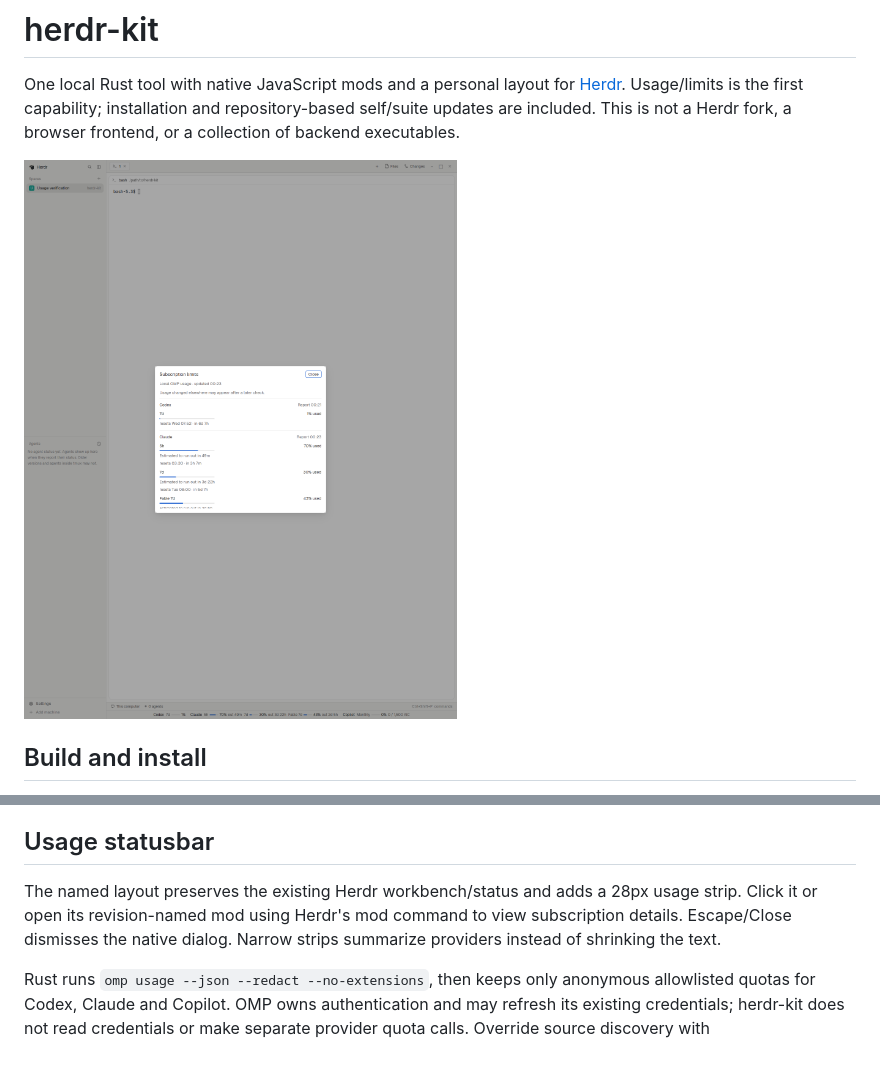
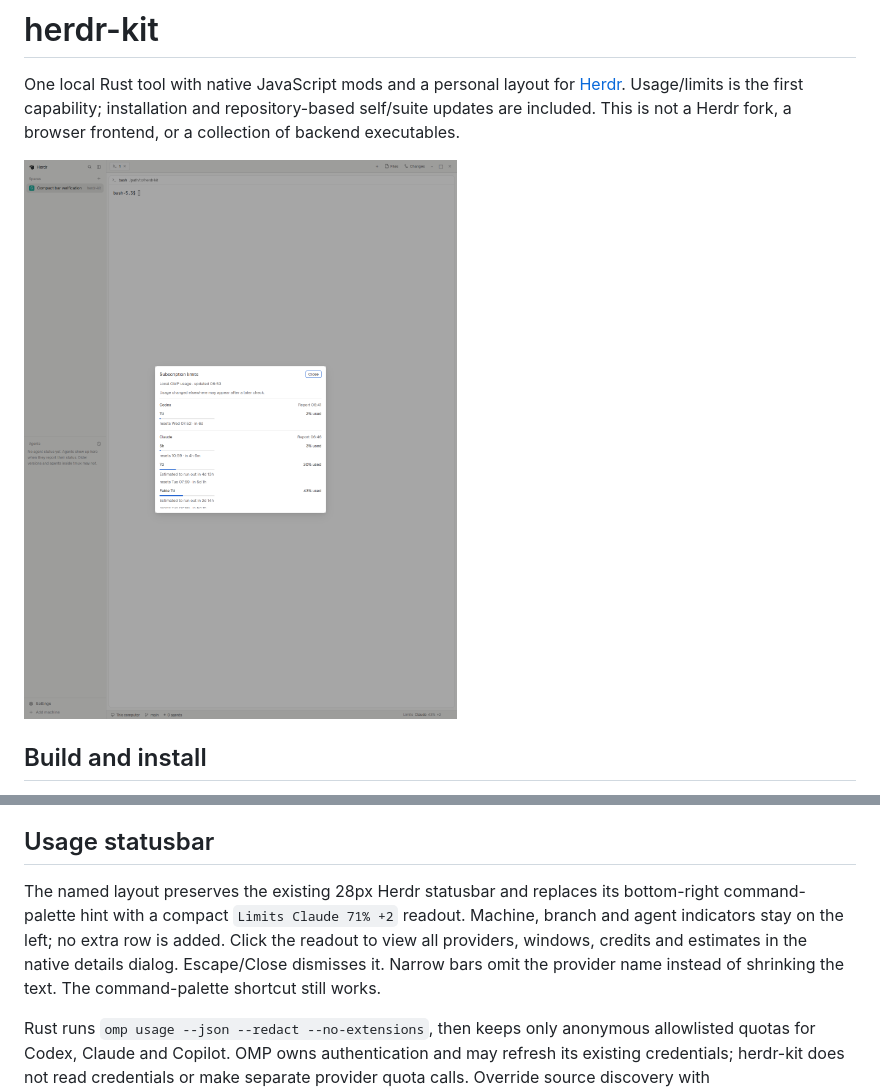
Before and after one commit to nnexai/herdr-kit, a Markdown page: README.md, 2 parts joined by grey strips. Rendered like a GitHub page; pictures changed too: preview.png; blank space fills up the shorter version.

Commit message:
Replace bottom-right palette hint with compact usage readout

```diff
--- a/README.md
+++ b/README.md
@@ -76,10 +76,12 @@ installation.
 
 ## Usage statusbar
 
-The named layout preserves the existing Herdr workbench/status and adds a
-28px usage strip. Click it or open its revision-named mod using Herdr's mod
-command to view subscription details. Escape/Close dismisses the native dialog.
-Narrow strips summarize providers instead of shrinking the text.
+The named layout preserves the existing 28px Herdr statusbar and replaces its
+bottom-right command-palette hint with a compact `Limits Claude 71% +2` readout.
+Machine, branch and agent indicators stay on the left; no extra row is added.
+Click the readout to view all providers, windows, credits and estimates in the
+native details dialog. Escape/Close dismisses it. Narrow bars omit the provider
+name instead of shrinking the text. The command-palette shortcut still works.
 
 Rust runs `omp usage --json --redact --no-extensions`, then keeps only anonymous
 allowlisted quotas for Codex, Claude and Copilot. OMP owns authentication and
```
Also changed, not shown: CHANGELOG.md (+5 -0 lines), RECIPE.md (+6 -5 lines), 5 other files.
